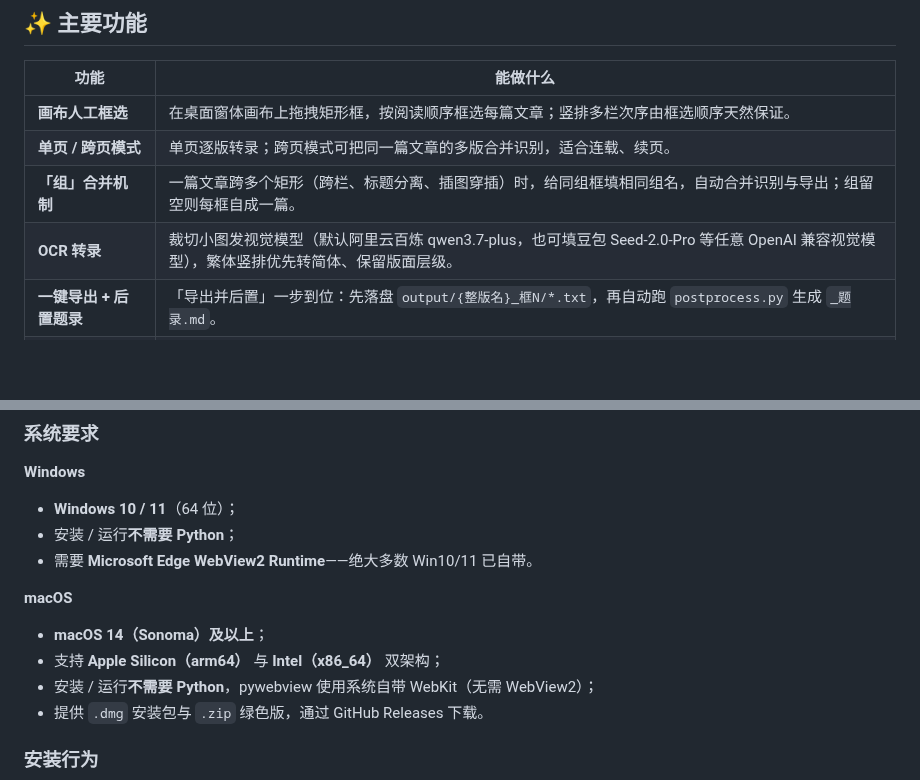
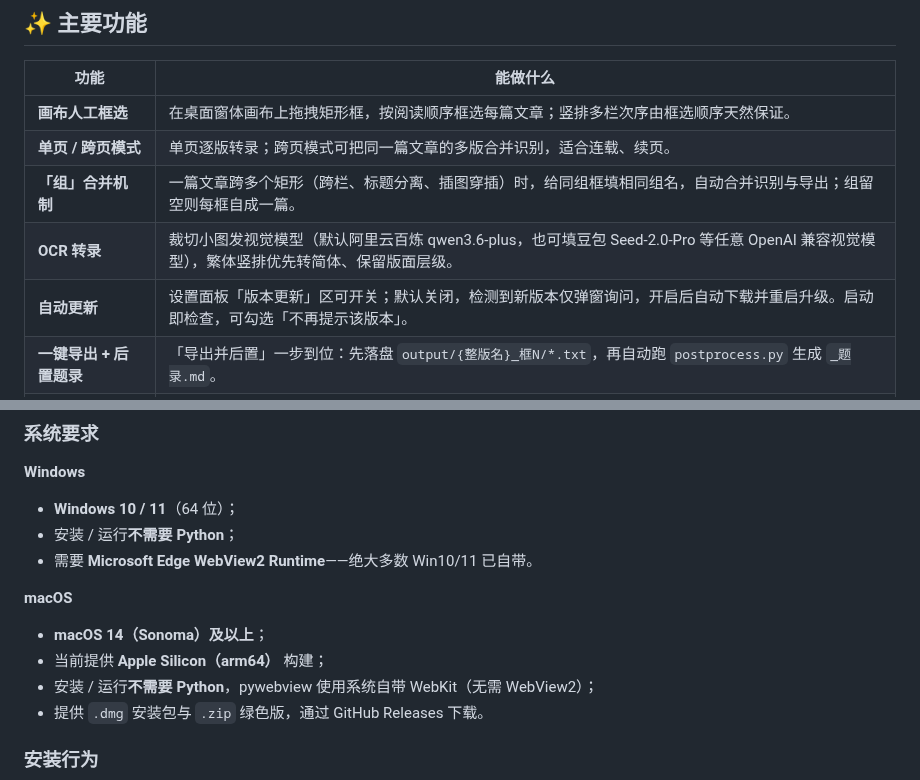
Before and after one commit to dabuxiaobu/mohen-newspaper-ocr, a Markdown page: README.md, 2 parts joined by grey strips. Rendered like a GitHub page; blank space fills up the shorter version.

```diff
--- a/README.md
+++ b/README.md
@@ -49,7 +49,8 @@
 | **画布人工框选**      | 在桌面窗体画布上拖拽矩形框，按阅读顺序框选每篇文章；竖排多栏次序由框选顺序天然保证。                                            |
 | **单页 / 跨页模式**   | 单页逐版转录；跨页模式可把同一篇文章的多版合并识别，适合连载、续页。                                                    |
 | **「组」合并机制**     | 一篇文章跨多个矩形（跨栏、标题分离、插图穿插）时，给同组框填相同组名，自动合并识别与导出；组留空则每框自成一篇。                              |
-| **OCR 转录**      | 裁切小图发视觉模型（默认阿里云百炼 qwen3.7-plus，也可填豆包 Seed-2.0-Pro 等任意 OpenAI 兼容视觉模型），繁体竖排优先转简体、保留版面层级。 |
+| **OCR 转录**      | 裁切小图发视觉模型（默认阿里云百炼 qwen3.6-plus，也可填豆包 Seed-2.0-Pro 等任意 OpenAI 兼容视觉模型），繁体竖排优先转简体、保留版面层级。 |
+| **自动更新**       | 设置面板「版本更新」区可开关；默认关闭，检测到新版本仅弹窗询问，开启后自动下载并重启升级。启动即检查，可勾选「不再提示该版本」。 |
 | **一键导出 + 后置题录** | 「导出并后置」一步到位：先落盘 `output/{整版名}_框N/*.txt`，再自动跑 `postprocess.py` 生成 `_题录.md`。            |
 | **结构化整理**       | 一键把转录结果整理为知识库条目（`knowledge_base/*.md`）与纯文本（`plain_text/结构化_*.txt`），便于复制引用。            |
 | **本地优先、可打包**    | 纯本地运行，密钥存本机；可打包成 `墨痕.exe`（onedir），目标机器无需装 Python。                                      |
@@ -108,7 +109,7 @@ OCR 与题录所需密钥默认存于本机 `box_config.json`，首次启动自
 
 **macOS**
 - **macOS 14（Sonoma）及以上**；
-- 支持 **Apple Silicon（arm64）** 与 **Intel（x86_64）** 双架构；
+- 当前提供 **Apple Silicon（arm64）** 构建；
 - 安装 / 运行**不需要 Python**，pywebview 使用系统自带 WebKit（无需 WebView2）；
 - 提供 `.dmg` 安装包与 `.zip` 绿色版，通过 GitHub Releases 下载。
 
```
Also changed, not shown: other parts of README.md (+7 -8 lines), 使用教程.md (+38 -7 lines), assets/version-update-panel.png (added), images/6767cdd4b1ada0402ca1a452ea82b0cb.png (added), images/example-doubao-blur.jpg (added), images/example-qwen-clear.png (added), 3 other files.
